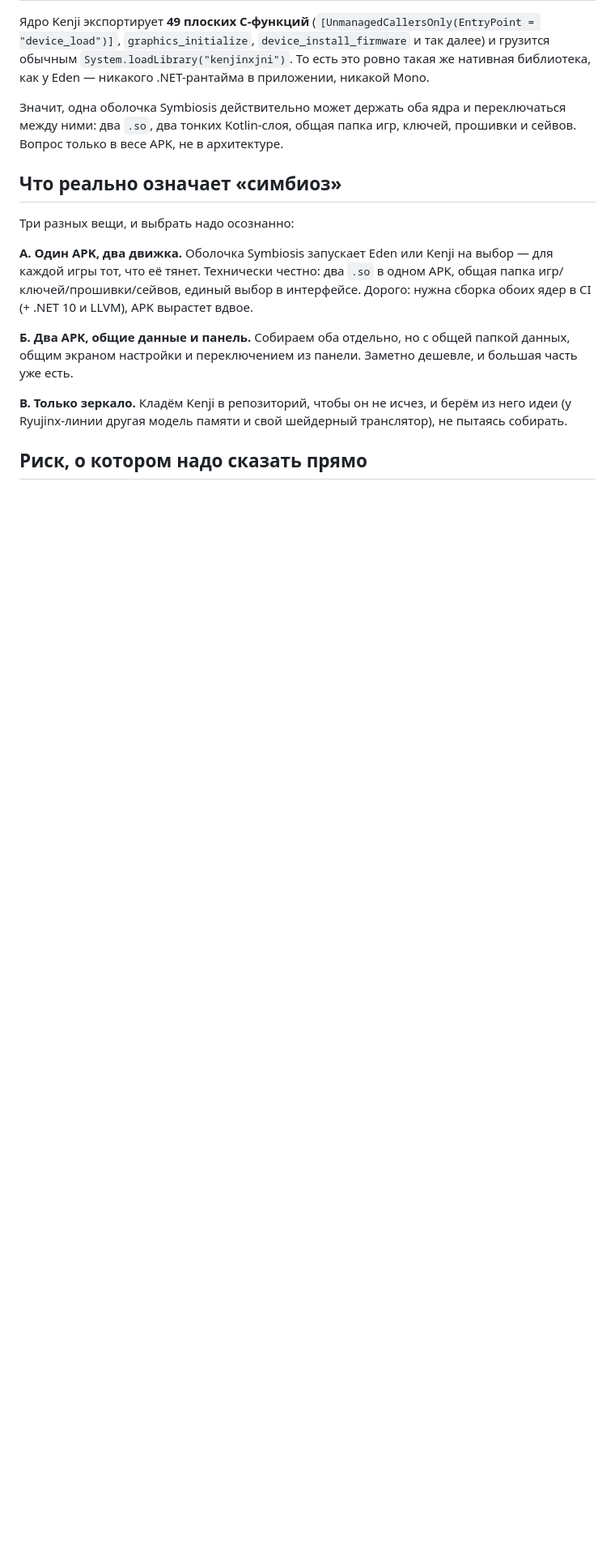
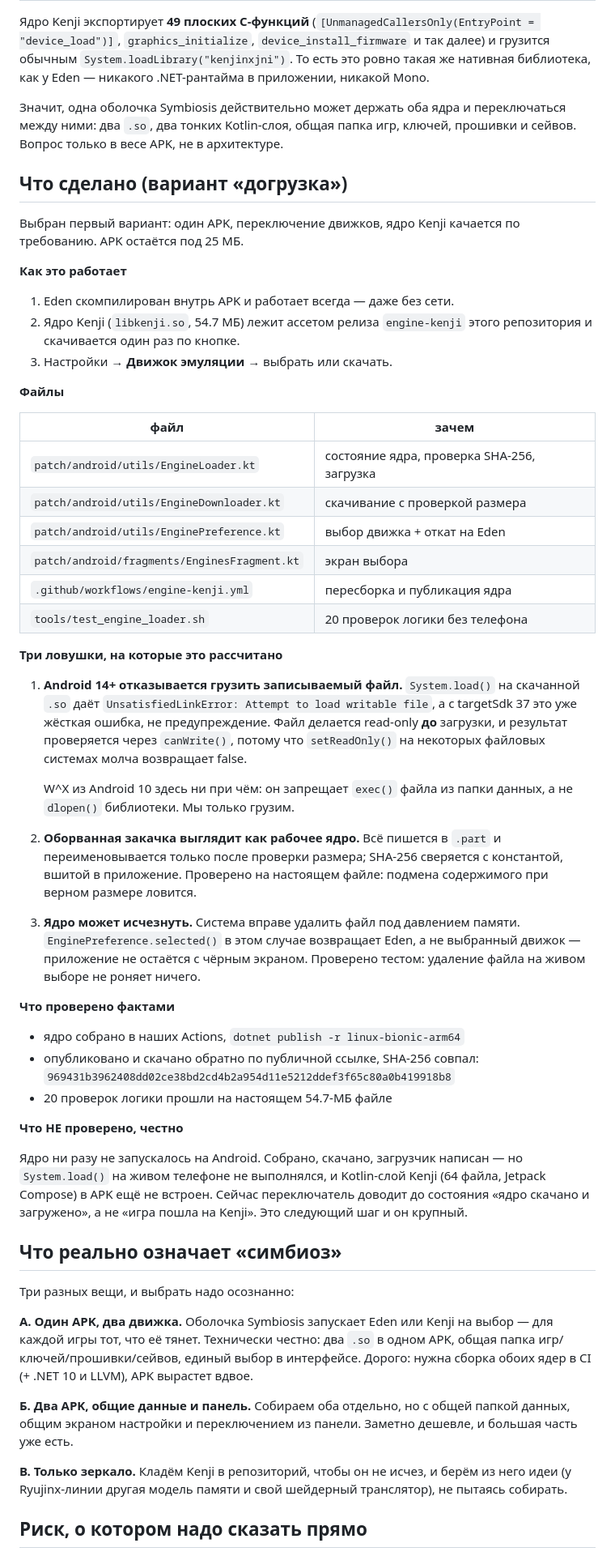
Before and after one commit to sj0404-collab/eden-symbiosis, a Markdown page: docs/KENJI.md, the part around the change. Shown at 81% size. Rendered like a GitHub page; blank space fills up the shorter version.

Commit message:
Document the on-demand engine and what is still unproven

```diff
--- a/docs/KENJI.md
+++ b/docs/KENJI.md
@@ -103,6 +103,66 @@ Kenji — примерно в 26 МБ. То есть 25 МБ хватает ро
 переключаться между ними: два `.so`, два тонких Kotlin-слоя, общая папка
 игр, ключей, прошивки и сейвов. Вопрос только в весе APK, не в архитектуре.
 
+## Что сделано (вариант «догрузка»)
+
+Выбран первый вариант: один APK, переключение движков, ядро Kenji качается по
+требованию. APK остаётся под 25 МБ.
+
+**Как это работает**
+
+1. Eden скомпилирован внутрь APK и работает всегда — даже без сети.
+2. Ядро Kenji (`libkenji.so`, 54.7 МБ) лежит ассетом релиза `engine-kenji`
+   этого репозитория и скачивается один раз по кнопке.
+3. Настройки → **Движок эмуляции** → выбрать или скачать.
+
+**Файлы**
+
+| файл | зачем |
+|---|---|
+| `patch/android/utils/EngineLoader.kt` | состояние ядра, проверка SHA-256, загрузка |
+| `patch/android/utils/EngineDownloader.kt` | скачивание с проверкой размера |
+| `patch/android/utils/EnginePreference.kt` | выбор движка + откат на Eden |
+| `patch/android/fragments/EnginesFragment.kt` | экран выбора |
+| `.github/workflows/engine-kenji.yml` | пересборка и публикация ядра |
+| `tools/test_engine_loader.sh` | 20 проверок логики без телефона |
+
+**Три ловушки, на которые это рассчитано**
+
+1. **Android 14+ отказывается грузить записываемый файл.**
+   `System.load()` на скачанной `.so` даёт `UnsatisfiedLinkError: Attempt to
+   load writable file`, а с targetSdk 37 это уже жёсткая ошибка, не
+   предупреждение. Файл делается read-only **до** загрузки, и результат
+   проверяется через `canWrite()`, потому что `setReadOnly()` на некоторых
+   файловых системах молча возвращает false.
+
+   W^X из Android 10 здесь ни при чём: он запрещает `exec()` файла из папки
+   данных, а не `dlopen()` библиотеки. Мы только грузим.
+
+2. **Оборванная закачка выглядит как рабочее ядро.** Всё пишется в `.part` и
+   переименовывается только после проверки размера; SHA-256 сверяется с
+   константой, вшитой в приложение. Проверено на настоящем файле: подмена
+   содержимого при верном размере ловится.
+
+3. **Ядро может исчезнуть.** Система вправе удалить файл под давлением
+   памяти. `EnginePreference.selected()` в этом случае возвращает Eden, а не
+   выбранный движок — приложение не остаётся с чёрным экраном. Проверено
+   тестом: удаление файла на живом выборе не роняет ничего.
+
+**Что проверено фактами**
+
+- ядро собрано в наших Actions, `dotnet publish -r linux-bionic-arm64`
+- опубликовано и скачано обратно по публичной ссылке, SHA-256 совпал:
+  `969431b3962408dd02ce38bd2cd4b2a954d11e5212ddef3f65c80a0b419918b8`
+- 20 проверок логики прошли на настоящем 54.7-МБ файле
+
+**Что НЕ проверено, честно**
+
+Ядро ни разу не запускалось на Android. Собрано, скачано, загрузчик написан —
+но `System.load()` на живом телефоне не выполнялся, и Kotlin-слой Kenji
+(64 файла, Jetpack Compose) в APK ещё не встроен. Сейчас переключатель
+доводит до состояния «ядро скачано и загружено», а не «игра пошла на Kenji».
+Это следующий шаг и он крупный.
+
 ## Что реально означает «симбиоз»
 
 Три разных вещи, и выбрать надо осознанно:
```
